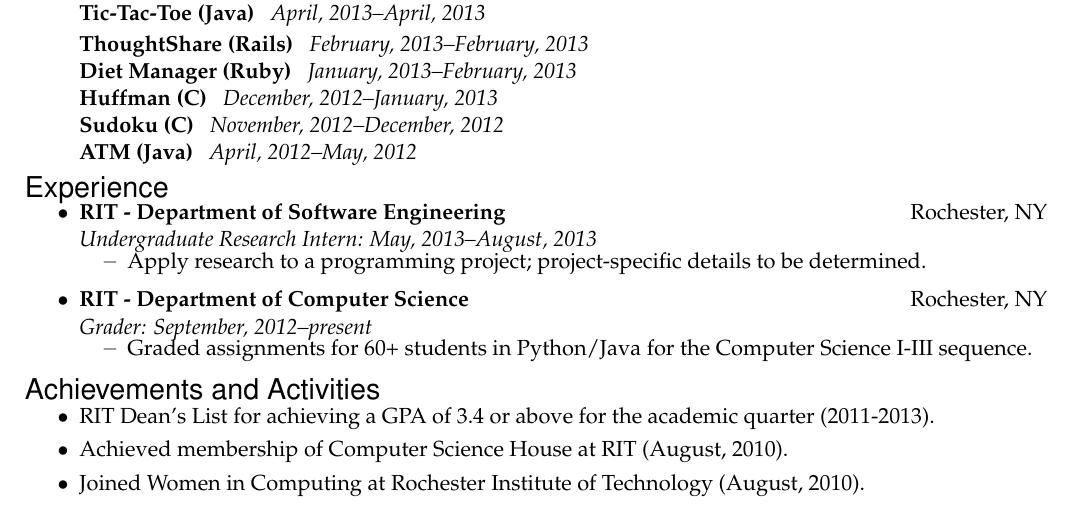
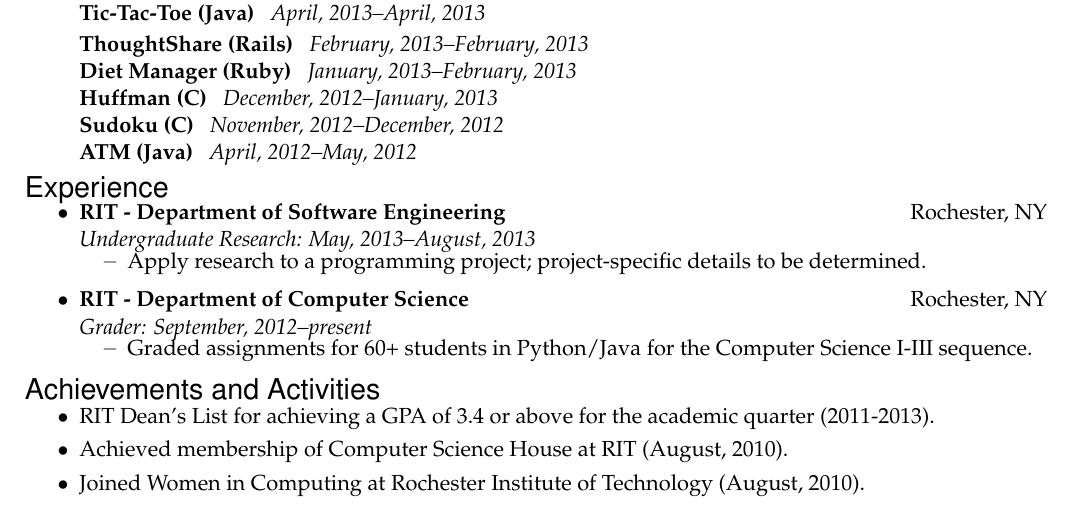
Before and after one commit to jenzie/resume, a LaTeX CV (JennZhen_Resume.tex): part of the page, cut so that both start at the same text. Compiled offline with pdfLaTeX.

Commit message:
Updated jobs.

```diff
--- a/JennZhen_Resume.tex
+++ b/JennZhen_Resume.tex
@@ -190,7 +190,7 @@
 		%\ressubitem{Worked with the Access Services Department, comprised of nearly 200 employees, to maintain notetaking, captioning, and interpreting services. Data entry into Notetaking Archives Project is done with accuracy, confidentiality, and attention to detail.}
 	%\end{ressubsec}
 
-	\begin{ressubsec}{RIT - Department of Software Engineering}{Rochester, NY}{Undergraduate Research Intern: May, 2013--August, 2013}
+	\begin{ressubsec}{RIT - Department of Software Engineering}{Rochester, NY}{Undergraduate Research: May, 2013--August, 2013}
 		\ressubitem{Apply research to a programming project; project-specific details to be determined.}
 	\end{ressubsec}
 
```
Also changed, not shown: JennZhen_Resume.pdf.
